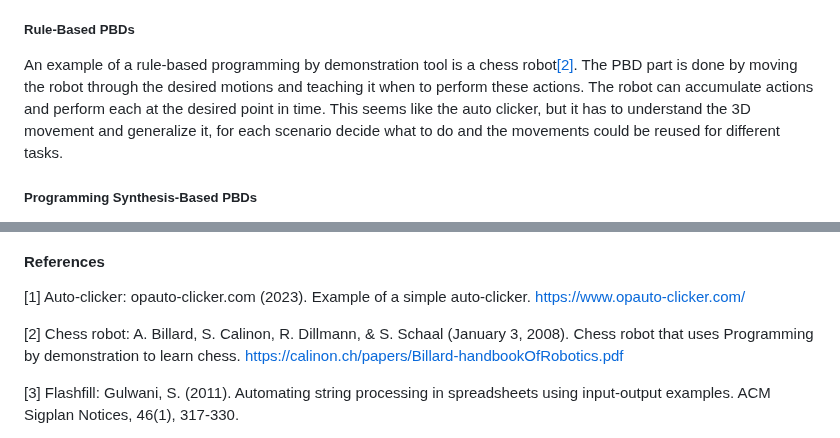
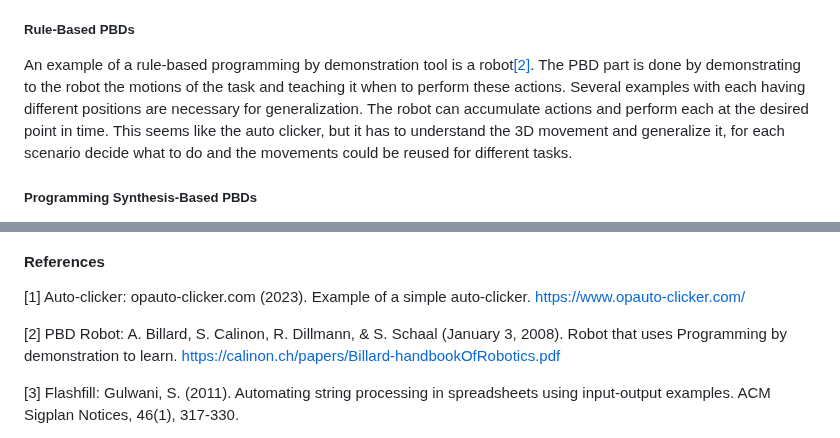
Before and after one commit to ETH-PEACH-Lab/UCPI-website, a Markdown page: topics/w5-programming-by-demonstration.md, 2 parts joined by grey strips. GitHub-like rendering.

Commit message:
Programming By Demonstration Blogpost corrections
Programming By Demonstration Blogpost corrections

```diff
--- a/topics/w5-programming-by-demonstration.md
+++ b/topics/w5-programming-by-demonstration.md
@@ -26,7 +26,7 @@ The simplest form of letting the computer perform tasks shown by the user is an
 
 
 ##### Rule-Based PBDs
-An example of a rule-based programming by demonstration tool is a chess robot[[2]](#2). The PBD part is done by moving the robot through the desired motions and teaching it when to perform these actions. The robot can accumulate actions and perform each at the desired point in time. This seems like the auto clicker, but it has to understand the 3D movement and generalize it, for each scenario decide what to do and the movements could be reused for different tasks.
+An example of a rule-based programming by demonstration tool is a robot[[2]](#2). The PBD part is done by demonstrating to the robot the motions of the task and teaching it when to perform these actions. Several examples with each having different positions are necessary for generalization. The robot can accumulate actions and perform each at the desired point in time. This seems like the auto clicker, but it has to understand the 3D movement and generalize it, for each scenario decide what to do and the movements could be reused for different tasks.
 
 
 ##### Programming Synthesis-Based PBDs
@@ -75,8 +75,8 @@ Example of a simple auto-clicker.
 https://www.opauto-clicker.com/
 
 <a id="2">[2]</a>
-Chess robot: A. Billard, S. Calinon, R. Dillmann, & S. Schaal (January 3, 2008).
-Chess robot that uses Programming by demonstration to learn chess.
+PBD Robot: A. Billard, S. Calinon, R. Dillmann, & S. Schaal (January 3, 2008).
+Robot that uses Programming by demonstration to learn.
 https://calinon.ch/papers/Billard-handbookOfRobotics.pdf
 
 <a id="3">[3]</a>
```
